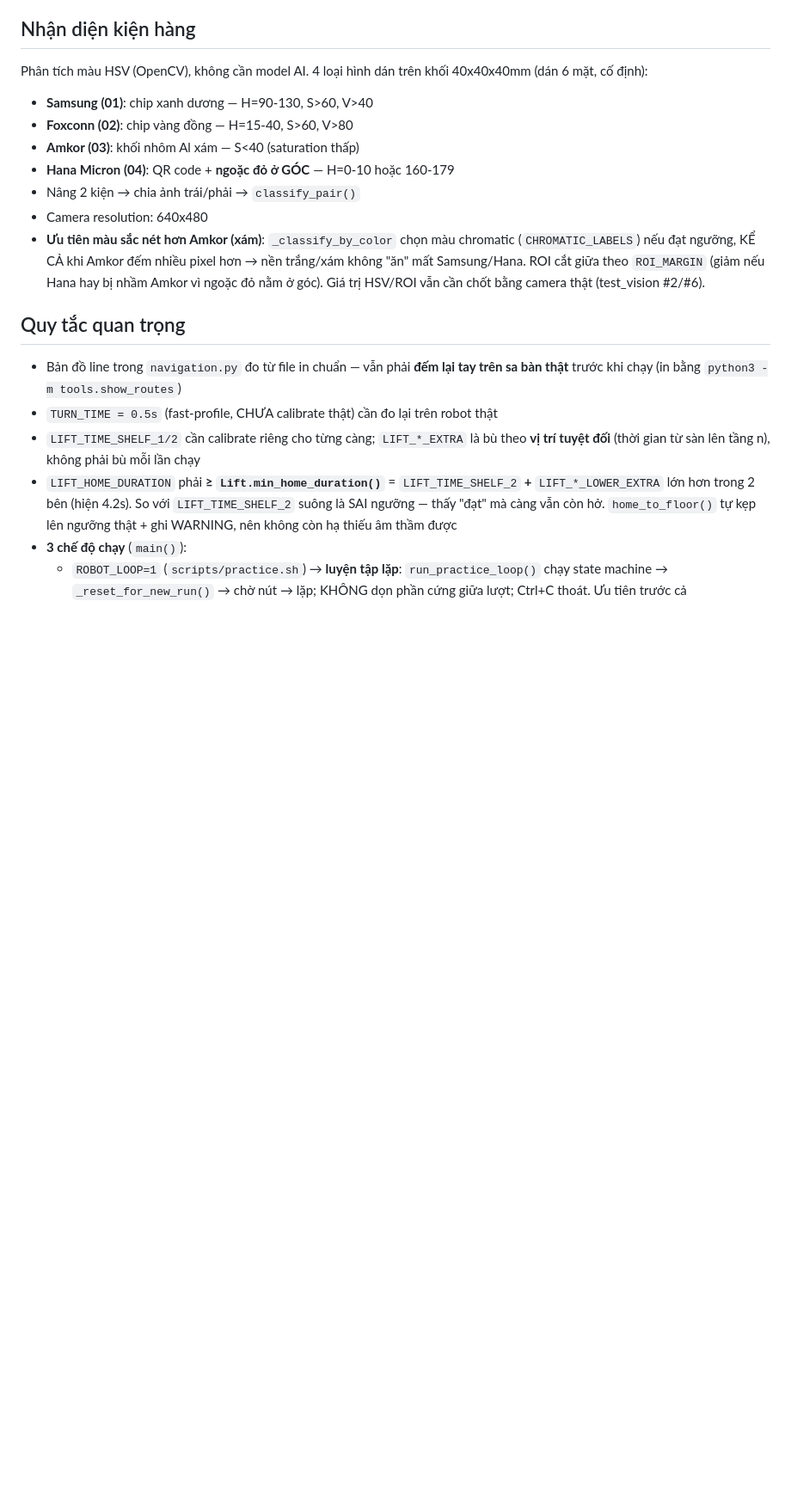
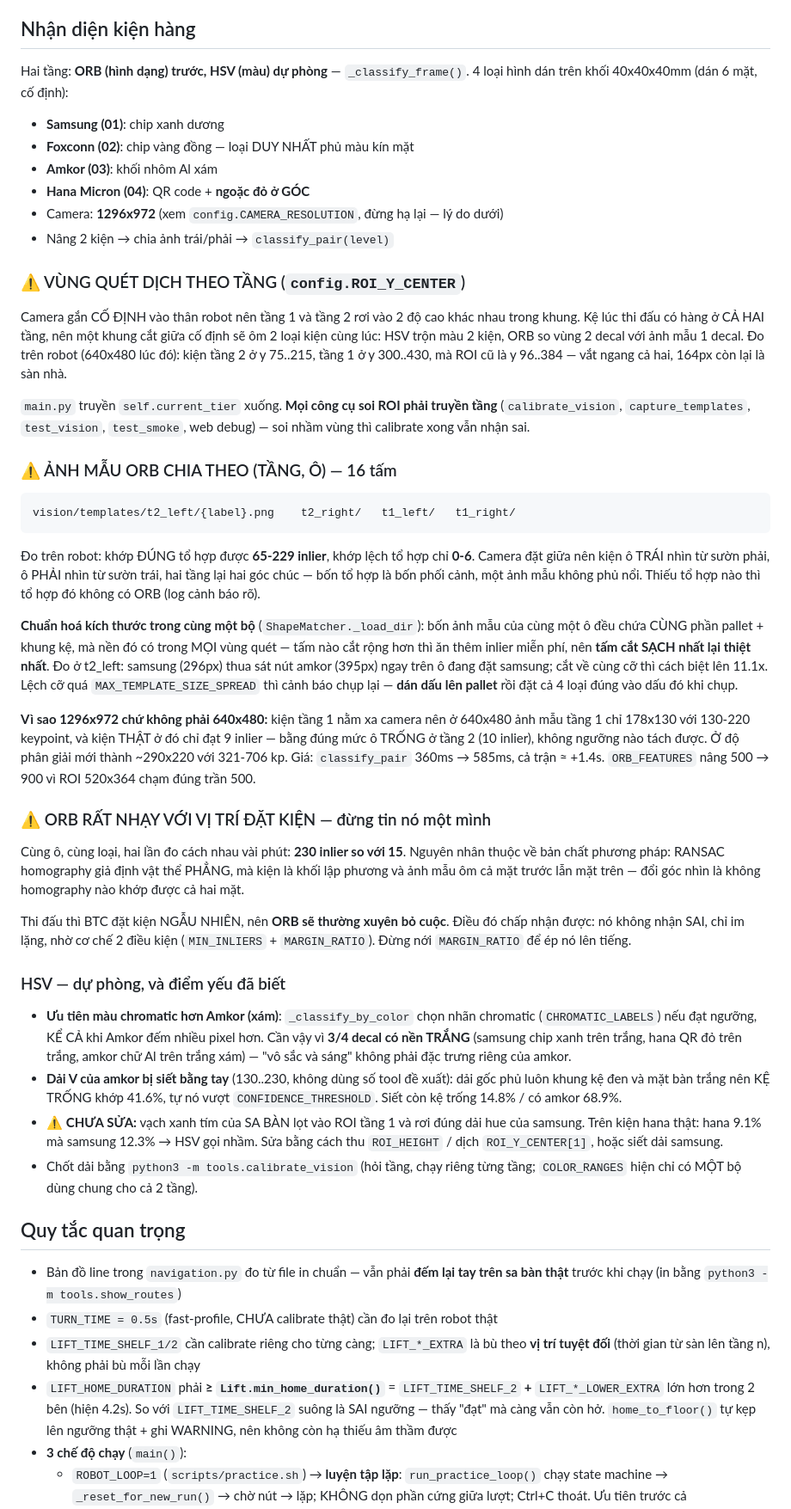
Before and after one commit to TuanBuiDucVolsu/Robocon-BCIT, a Markdown page: CLAUDE.md, the part around one of its changes. Shown at 86% size. GitHub-like rendering; blank space fills up the shorter version.

Commit message:
CLAUDE.md: ghi lại toàn bộ kiến thức nhận diện đo được trên robot
Mục "Nhận diện kiện hàng" viết lại hẳn — bản cũ chỉ mô tả HSV và ROI cắt giữa cố
định, tức đúng cái đã được chứng minh là không chạy được.

Thêm 4 mục con, mỗi mục kèm SỐ ĐO để người đọc sau biết vì sao chứ không chỉ biết
là gì:

- Vùng quét dịch theo tầng: camera cố định vào thân nên 2 tầng ở 2 độ cao khác
  nhau; ROI cắt giữa cố định vắt ngang cả hai và ôm 2 loại kiện cùng lúc. Kèm toạ
  độ đo được và danh sách công cụ BẮT BUỘC phải truyền tầng.
- Ảnh mẫu chia theo (tầng, ô), 16 tấm: đúng tổ hợp 65-229 inlier, lệch tổ hợp 0-6.
  Kèm phần chuẩn hoá kích thước và VÌ SAO cần nó (tấm cắt sạch nhất lại thiệt
  nhất), cùng mẹo dán dấu lên pallet khi chụp.
- Vì sao 1296x972 chứ không phải 640x480, kèm chi phí thời gian đo được.
- ORB rất nhạy với vị trí đặt kiện (230 so với 15 inlier cùng ô cùng loại) và vì
  sao điều đó chấp nhận được — nó im lặng chứ không nhận sai.
- HSV: điểm yếu 3/4 decal nền trắng, dải V amkor bị siết tay, và lỗi CHƯA SỬA là
  vạch sa bàn lọt vào ROI tầng 1.

Mục "Quy tắc quan trọng" thêm 2 điều dễ mất điểm nếu quên:
- Tới sân thi PHẢI chụp lại cả 16 ảnh mẫu và calibrate lại HSV (~30-45 phút, đưa
  vào kế hoạch ngày thi) — ảnh mẫu gắn chặt với khoảng cách, góc camera, ánh sáng.
- Đừng nới SHAPE_MARGIN_RATIO để ép ORB lên tiếng.

Mục cấu trúc code trỏ sang mục chi tiết và cảnh báo ĐỌC TRƯỚC KHI SỬA.

Co-Authored-By: Claude Opus 5 (1M context) <noreply@anthropic.com>

````diff
--- a/CLAUDE.md
+++ b/CLAUDE.md
@@ -411,19 +417,78 @@ Route do `navigation.plan(pose, goal)` sinh — xem mục "Điều hướng (`na
 
 ## Nhận diện kiện hàng
 
-Phân tích màu HSV (OpenCV), không cần model AI.
+Hai tầng: **ORB (hình dạng) trước, HSV (màu) dự phòng** — `_classify_frame()`.
 4 loại hình dán trên khối 40x40x40mm (dán 6 mặt, cố định):
-- **Samsung (01)**: chip xanh dương — H=90-130, S>60, V>40
-- **Foxconn (02)**: chip vàng đồng — H=15-40, S>60, V>80
-- **Amkor (03)**: khối nhôm Al xám — S<40 (saturation thấp)
-- **Hana Micron (04)**: QR code + **ngoặc đỏ ở GÓC** — H=0-10 hoặc 160-179
-- Nâng 2 kiện → chia ảnh trái/phải → `classify_pair()`
-- Camera resolution: 640x480
-- **Ưu tiên màu sắc nét hơn Amkor (xám)**: `_classify_by_color` chọn màu chromatic
-  (`CHROMATIC_LABELS`) nếu đạt ngưỡng, KỂ CẢ khi Amkor đếm nhiều pixel hơn → nền
-  trắng/xám không "ăn" mất Samsung/Hana. ROI cắt giữa theo `ROI_MARGIN` (giảm nếu
-  Hana hay bị nhầm Amkor vì ngoặc đỏ nằm ở góc). Giá trị HSV/ROI vẫn cần chốt bằng
-  camera thật (test_vision #2/#6).
+- **Samsung (01)**: chip xanh dương
+- **Foxconn (02)**: chip vàng đồng — loại DUY NHẤT phủ màu kín mặt
+- **Amkor (03)**: khối nhôm Al xám
+- **Hana Micron (04)**: QR code + **ngoặc đỏ ở GÓC**
+- Camera: **1296x972** (xem `config.CAMERA_RESOLUTION`, đừng hạ lại — lý do dưới)
+- Nâng 2 kiện → chia ảnh trái/phải → `classify_pair(level)`
+
+### ⚠️ VÙNG QUÉT DỊCH THEO TẦNG (`config.ROI_Y_CENTER`)
+
+Camera gắn CỐ ĐỊNH vào thân robot nên tầng 1 và tầng 2 rơi vào 2 độ cao khác nhau
+trong khung. Kệ lúc thi đấu có hàng ở CẢ HAI tầng, nên một khung cắt giữa cố định
+sẽ ôm 2 loại kiện cùng lúc: HSV trộn màu 2 kiện, ORB so vùng 2 decal với ảnh mẫu
+1 decal. Đo trên robot (640x480 lúc đó): kiện tầng 2 ở y 75..215, tầng 1 ở y
+300..430, mà ROI cũ là y 96..384 — vắt ngang cả hai, 164px còn lại là sàn nhà.
+
+`main.py` truyền `self.current_tier` xuống. **Mọi công cụ soi ROI phải truyền tầng**
+(`calibrate_vision`, `capture_templates`, `test_vision`, `test_smoke`, web debug) —
+soi nhầm vùng thì calibrate xong vẫn nhận sai.
+
+### ⚠️ ẢNH MẪU ORB CHIA THEO (TẦNG, Ô) — 16 tấm
+
+```
+vision/templates/t2_left/{label}.png    t2_right/   t1_left/   t1_right/
+```
+
+Đo trên robot: khớp ĐÚNG tổ hợp được **65-229 inlier**, khớp lệch tổ hợp chỉ **0-6**.
+Camera đặt giữa nên kiện ô TRÁI nhìn từ sườn phải, ô PHẢI nhìn từ sườn trái, hai
+tầng lại hai góc chúc — bốn tổ hợp là bốn phối cảnh, một ảnh mẫu không phủ nổi.
+Thiếu tổ hợp nào thì tổ hợp đó không có ORB (log cảnh báo rõ).
+
+**Chuẩn hoá kích thước trong cùng một bộ** (`ShapeMatcher._load_dir`): bốn ảnh mẫu
+của cùng một ô đều chứa CÙNG phần pallet + khung kệ, mà nền đó có trong MỌI vùng
+quét — tấm nào cắt rộng hơn thì ăn thêm inlier miễn phí, nên **tấm cắt SẠCH nhất
+lại thiệt nhất**. Đo ở t2_left: samsung (296px) thua sát nút amkor (395px) ngay
+trên ô đang đặt samsung; cắt về cùng cỡ thì cách biệt lên 11.1x. Lệch cỡ quá
+`MAX_TEMPLATE_SIZE_SPREAD` thì cảnh báo chụp lại — **dán dấu lên pallet** rồi đặt
+cả 4 loại đúng vào dấu đó khi chụp.
+
+**Vì sao 1296x972 chứ không phải 640x480:** kiện tầng 1 nằm xa camera nên ở 640x480
+ảnh mẫu tầng 1 chỉ 178x130 với 130-220 keypoint, và kiện THẬT ở đó chỉ đạt 9 inlier
+— bằng đúng mức ô TRỐNG ở tầng 2 (10 inlier), không ngưỡng nào tách được. Ở độ phân
+giải mới thành ~290x220 với 321-706 kp. Giá: `classify_pair` 360ms → 585ms, cả trận
+≈ +1.4s. `ORB_FEATURES` nâng 500 → 900 vì ROI 520x364 chạm đúng trần 500.
+
+### ⚠️ ORB RẤT NHẠY VỚI VỊ TRÍ ĐẶT KIỆN — đừng tin nó một mình
+
+Cùng ô, cùng loại, hai lần đo cách nhau vài phút: **230 inlier so với 15**. Nguyên
+nhân thuộc về bản chất phương pháp: RANSAC homography giả định vật thể PHẲNG, mà
+kiện là khối lập phương và ảnh mẫu ôm cả mặt trước lẫn mặt trên — đổi góc nhìn là
+không homography nào khớp được cả hai mặt.
+
+Thi đấu thì BTC đặt kiện NGẪU NHIÊN, nên **ORB sẽ thường xuyên bỏ cuộc**. Điều đó
+chấp nhận được: nó không nhận SAI, chỉ im lặng, nhờ cơ chế 2 điều kiện
+(`MIN_INLIERS` + `MARGIN_RATIO`). Đừng nới `MARGIN_RATIO` để ép nó lên tiếng.
+
+### HSV — dự phòng, và điểm yếu đã biết
+
+- **Ưu tiên màu chromatic hơn Amkor (xám)**: `_classify_by_color` chọn nhãn
+  chromatic (`CHROMATIC_LABELS`) nếu đạt ngưỡng, KỂ CẢ khi Amkor đếm nhiều pixel
+  hơn. Cần vậy vì **3/4 decal có nền TRẮNG** (samsung chip xanh trên trắng, hana QR
+  đỏ trên trắng, amkor chữ Al trên trắng xám) — "vô sắc và sáng" không phải đặc
+  trưng riêng của amkor.
+- **Dải V của amkor bị siết bằng tay** (130..230, không dùng số tool đề xuất): dải
+  gốc phủ luôn khung kệ đen và mặt bàn trắng nên KỆ TRỐNG khớp 41.6%, tự nó vượt
+  `CONFIDENCE_THRESHOLD`. Siết còn kệ trống 14.8% / có amkor 68.9%.
+- ⚠️ **CHƯA SỬA:** vạch xanh tím của SA BÀN lọt vào ROI tầng 1 và rơi đúng dải hue
+  của samsung. Trên kiện hana thật: hana 9.1% mà samsung 12.3% → HSV gọi nhầm.
+  Sửa bằng cách thu `ROI_HEIGHT` / dịch `ROI_Y_CENTER[1]`, hoặc siết dải samsung.
+- Chốt dải bằng `python3 -m tools.calibrate_vision` (hỏi tầng, chạy riêng từng tầng;
+  `COLOR_RANGES` hiện chỉ có MỘT bộ dùng chung cho cả 2 tầng).
 
 ## Quy tắc quan trọng
 
````
Also changed, not shown: other parts of CLAUDE.md (+22 -9 lines).
